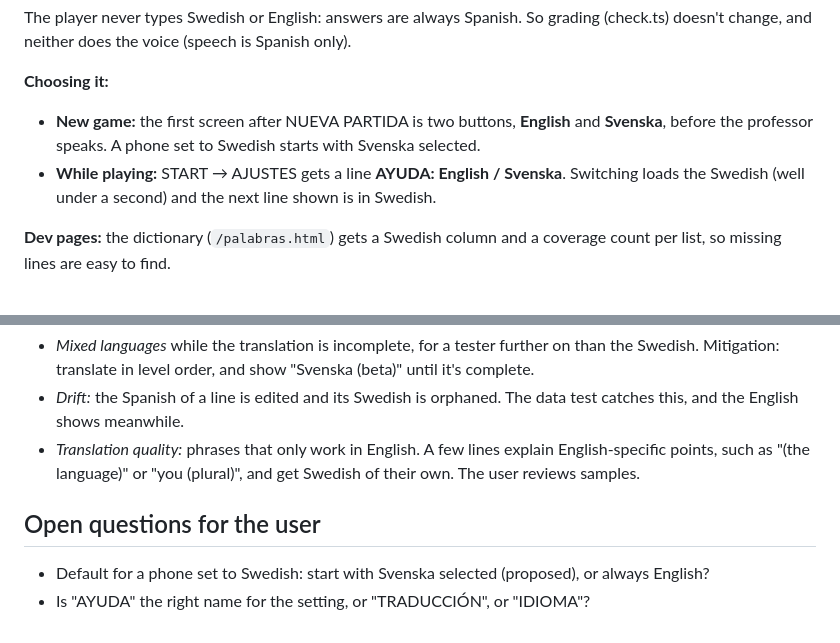
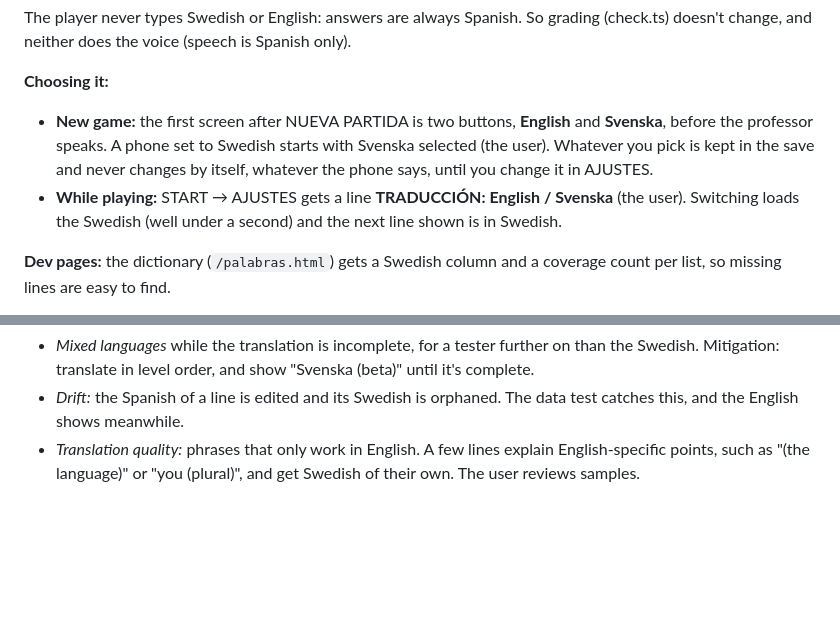
Before and after one commit to erikssonjoakim12/palabritas, a Markdown page: plans/swedish.md, 2 parts joined by grey strips. Rendered like a GitHub page; blank space fills up the shorter version.

Commit message:
Swedish plan: the user's answers (Svenska preselected on a Swedish phone, but the choice is kept until changed; the setting is TRADUCCIÓN)
Co-Authored-By: Claude Opus 5.5 <noreply@anthropic.com>

```diff
--- a/plans/swedish.md
+++ b/plans/swedish.md
@@ -66,8 +66,8 @@ neither does the voice (speech is Spanish only).
 
 **Choosing it:**
 - **New game:** the first screen after NUEVA PARTIDA is two buttons, **English** and **Svenska**, before the
-  professor speaks. A phone set to Swedish starts with Svenska selected.
-- **While playing:** START → AJUSTES gets a line **AYUDA: English / Svenska**. Switching loads the Swedish (well under
+  professor speaks. A phone set to Swedish starts with Svenska selected (the user). Whatever you pick is kept in the save and never changes by itself, whatever the phone says, until you change it in AJUSTES.
+- **While playing:** START → AJUSTES gets a line **TRADUCCIÓN: English / Svenska** (the user). Switching loads the Swedish (well under
   a second) and the next line shown is in Swedish.
 
 **Dev pages:** the dictionary (`/palabras.html`) gets a Swedish column and a coverage count per list, so missing
@@ -118,8 +118,3 @@ each future feature. The data test catches anything forgotten.
   shows meanwhile.
 - *Translation quality:* phrases that only work in English. A few lines explain English-specific points, such as
   "(the language)" or "you (plural)", and get Swedish of their own. The user reviews samples.
-
-## Open questions for the user
-
-- Default for a phone set to Swedish: start with Svenska selected (proposed), or always English?
-- Is "AYUDA" the right name for the setting, or "TRADUCCIÓN", or "IDIOMA"?
```
